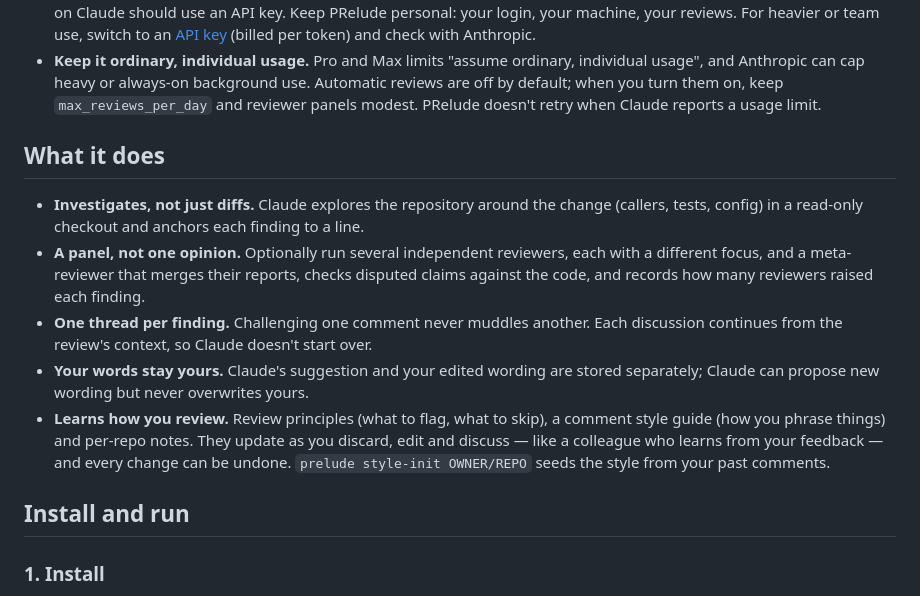
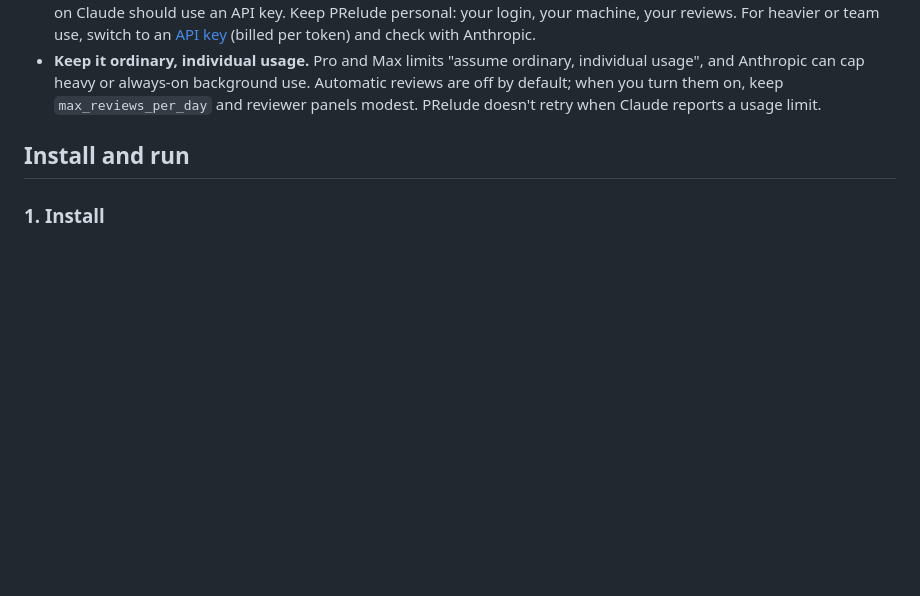
Before and after one commit to B1ueber2y/PRelude, a Markdown page: README.md, the part around the change. Rendered like a GitHub page; blank space fills up the shorter version.

Commit message:
README: drop What it does (the intro, use cases and walkthrough cover it)
Co-Authored-By: Claude Opus 5.5 <noreply@anthropic.com>
Claude-Session: https://claude.ai/code/session_01F1KXdeugb9CNkSQxchvPSr

```diff
--- a/README.md
+++ b/README.md
@@ -98,22 +98,6 @@ October 2026:
   usage", and Anthropic can cap heavy or always-on background use. Automatic reviews are
   off by default; when you turn them on, keep `max_reviews_per_day` and reviewer panels
   modest. PRelude doesn't retry when Claude reports a usage limit.
-
-## What it does
-
-- **Investigates, not just diffs.** Claude explores the repository around the change
-  (callers, tests, config) in a read-only checkout and anchors each finding to a line.
-- **A panel, not one opinion.** Optionally run several independent reviewers, each with
-  a different focus, and a meta-reviewer that merges their reports, checks disputed
-  claims against the code, and records how many reviewers raised each finding.
-- **One thread per finding.** Challenging one comment never muddles another. Each
-  discussion continues from the review's context, so Claude doesn't start over.
-- **Your words stay yours.** Claude's suggestion and your edited wording are stored
-  separately; Claude can propose new wording but never overwrites yours.
-- **Learns how you review.** Review principles (what to flag, what to skip), a comment
-  style guide (how you phrase things) and per-repo notes. They update as you discard,
-  edit and discuss — like a colleague who learns from your feedback — and every change
-  can be undone. `prelude style-init OWNER/REPO` seeds the style from your past comments.
 
 ## Install and run
 
```
